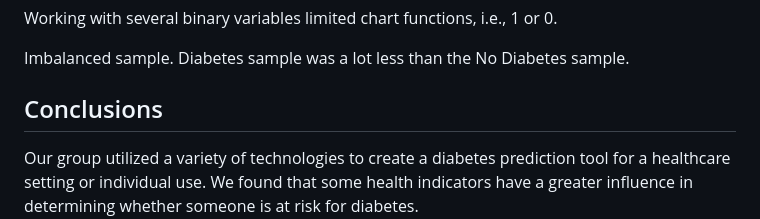
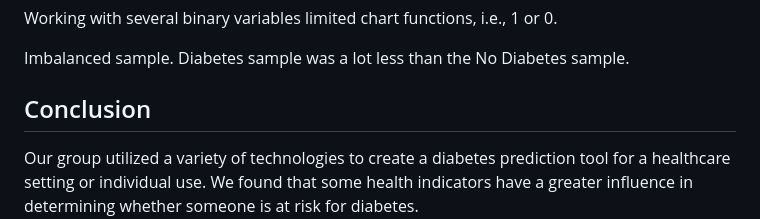
Before and after one commit to Isabel-gt/Final_Project, a Markdown page: README.md, the part around the change. GitHub-like rendering.

```diff
--- a/README.md
+++ b/README.md
@@ -161,7 +161,7 @@ Working with several binary variables limited chart functions, i.e., 1 or 0.
 Imbalanced sample.  Diabetes sample was a lot less than the No Diabetes sample.
 
 
-## Conclusions
+## Conclusion
 
 Our group utilized a variety of technologies to create a diabetes prediction tool for a healthcare setting or individual use.
 We found that some health indicators have a greater influence in determining whether someone is at risk for diabetes.
```
